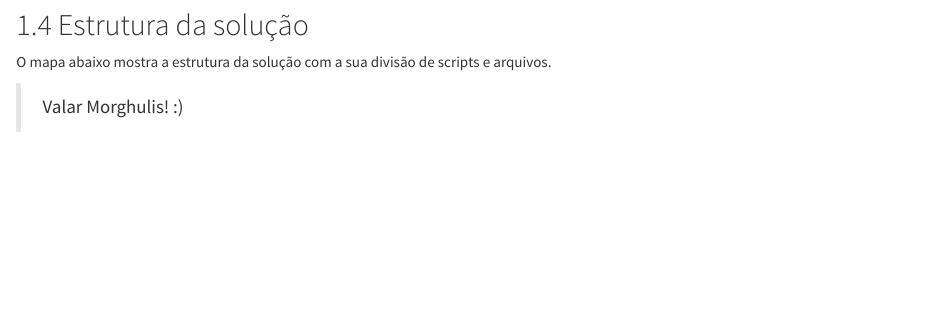
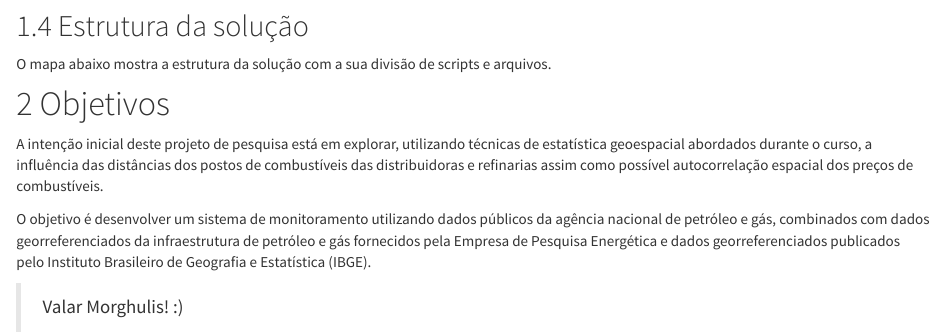
Before and after one commit to ldaniel/fgv-spatial-statistics-applications, an R Markdown document (markdown/index.Rmd): the page in a window 1100 px wide, from 790 px down before the commit and from 810 px down after it, so that both start at the same text. Rendered offline with R 4.5, knitr and Pandoc, with nearby package versions; the code chunks are not run, so their results and figures are left out.

Commit message:
Update website and markdowns with content

````diff
--- a/markdown/index.Rmd
+++ b/markdown/index.Rmd
@@ -69,6 +69,11 @@ mm(from = input,
    root = "solution folder")
 ```
 
+# Objetivos
+
+A intenção inicial deste projeto de pesquisa está em explorar, utilizando técnicas de estatística geoespacial abordados durante o curso, a influência das distâncias dos postos de combustíveis das distribuidoras e refinarias assim como possível autocorrelação espacial dos preços de combustíveis.
+
+O objetivo é desenvolver um sistema de monitoramento utilizando dados públicos da agência nacional de petróleo e gás, combinados com dados georreferenciados da infraestrutura de petróleo e gás fornecidos pela Empresa de Pesquisa Energética e dados georreferenciados publicados pelo Instituto Brasileiro de Geografia e Estatística (IBGE).
 
 > Valar Morghulis!
 > :)
````
Also changed, not shown: 1 other file.
